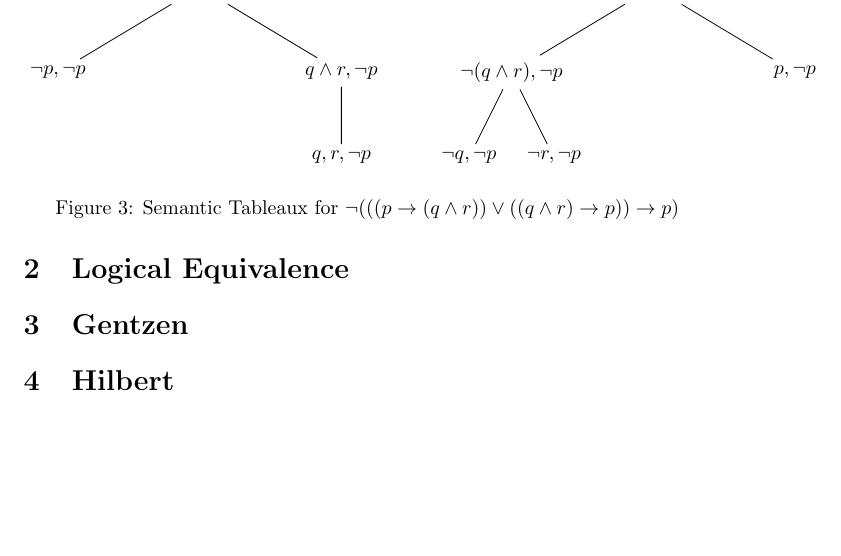
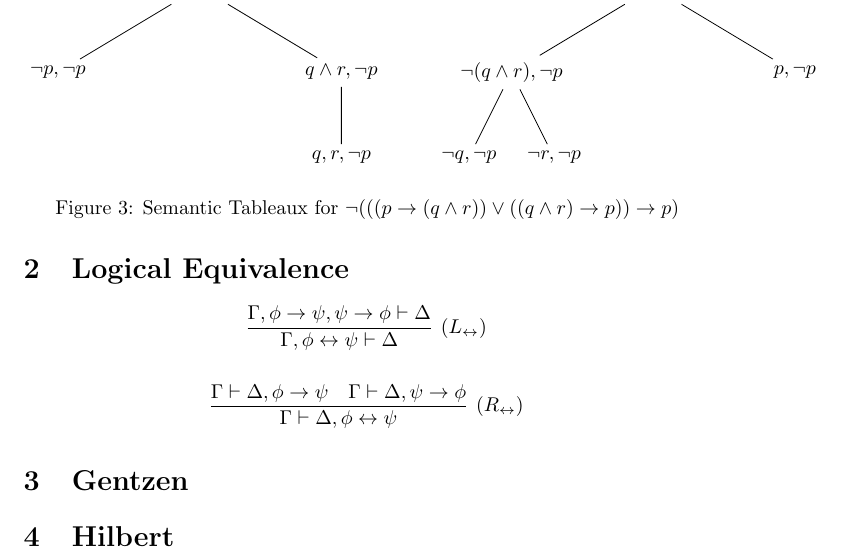
Before and after one commit to dijkpah/advanced_logic, a LaTeX problem sheet (Exercise 1/report.tex): part of page 2 of 2, cut so that both start at the same text, the shorter picture padded with empty space. Compiled offline with pdfLaTeX.

Commit message:
Added rules for equivalence

```diff
--- a/Exercise 1/report.tex
+++ b/Exercise 1/report.tex
@@ -91,7 +91,17 @@ formula $(\neg p \rightarrow r) \wedge (q \rightarrow r)$ has the same models $M
 \end{figure}
 
 \section{Logical Equivalence}
+$$
+\infer[(L_\leftrightarrow)]{\Gamma, \phi \leftrightarrow \psi\vdash\Delta}{\Gamma, \phi \rightarrow \psi, \psi \rightarrow \phi\vdash\Delta}
+$$
 
+$$
+\infer[(R_\leftrightarrow)]{\Gamma\vdash\Delta, \phi \leftrightarrow \psi}{
+\Gamma \vdash \Delta, \phi \rightarrow \psi
+&
+\Gamma \vdash \Delta, \psi \rightarrow \phi
+}
+$$
 \section{Gentzen}
 
 \section{Hilbert}
```
Also changed, not shown: Exercise 1/report.tex (2 more changed lines).
